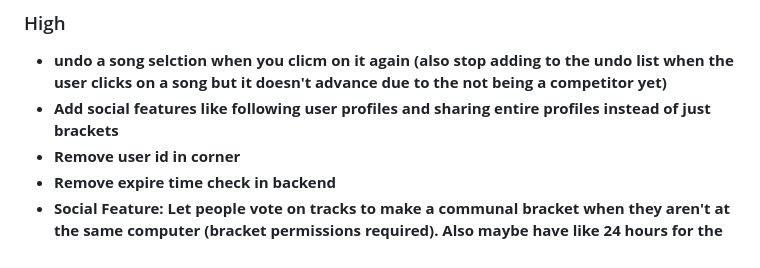
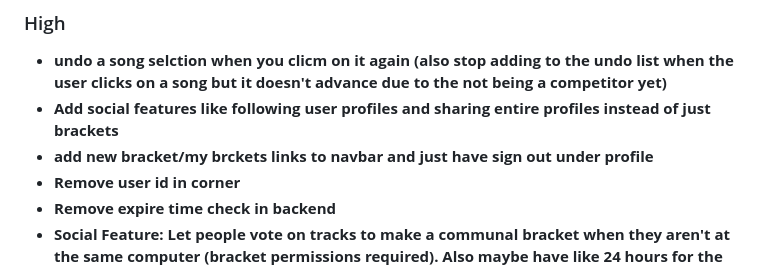
Before and after one commit to cgarren/beat-bracket, a Markdown page: README.md, the part around the change. Rendered like a GitHub page.

Commit message:
todo add

```diff
--- a/README.md
+++ b/README.md
@@ -3,6 +3,7 @@
 ### High
 - **undo a song selction when you clicm on it again (also stop adding to the undo list when the user clicks on a song but it doesn't advance due to the not being a competitor yet)**
 - **Add social features like following user profiles and sharing entire profiles instead of just brackets**
+- **add new bracket/my brckets links to navbar and just have sign out under profile**
 - **Remove user id in corner**
 - **Remove expire time check in backend**
 - **Social Feature: Let people vote on tracks to make a communal bracket when they aren't at the same computer (bracket permissions required). Also maybe have like 24 hours for the first rounds, another day for the second round etc... Basically let people make a bracket together. If this is implemented correctly, it should basically let all of sigep vote on songs and make a bracket together. You could even do global brackets with millions of votes**
```
